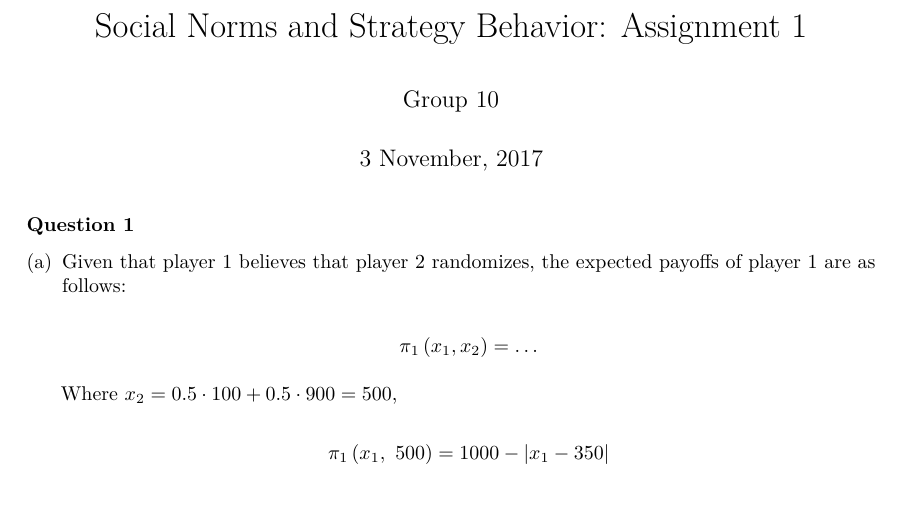
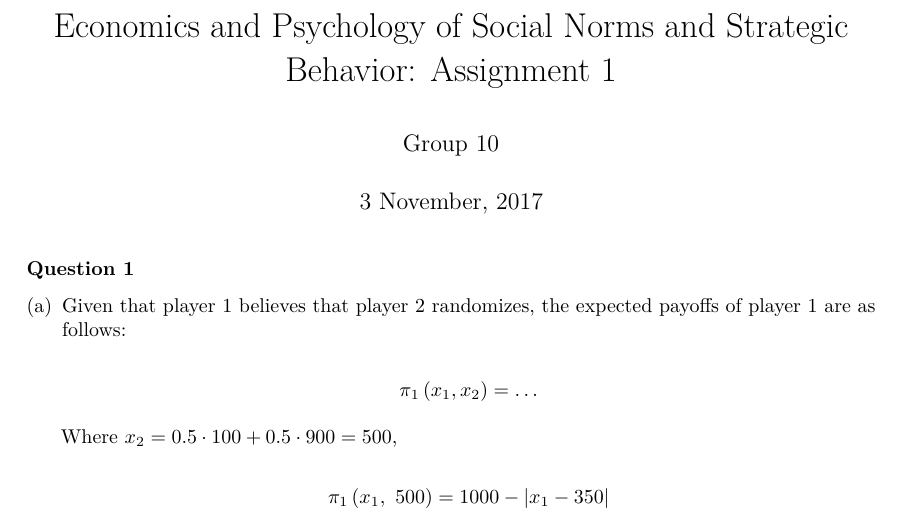
Before and after one commit to twanvissers/assignments-1, a LaTeX problem sheet (SNSBassignment1.tex): part of page 1 of 10, cut at the place of the change. Compiled offline with pdfLaTeX.

Commit message:
Update SNSBassignment1.tex

```diff
--- a/SNSBassignment1.tex
+++ b/SNSBassignment1.tex
@@ -66,7 +66,7 @@
 \author{Group 10}
 
 \date{3 November, 2017}
-\title{Social Norms and Strategy Behavior: Assignment 1}
+\title{Economics and Psychology of Social Norms and Strategic Behavior: Assignment 1}
 
 \begin{document}
 
```
